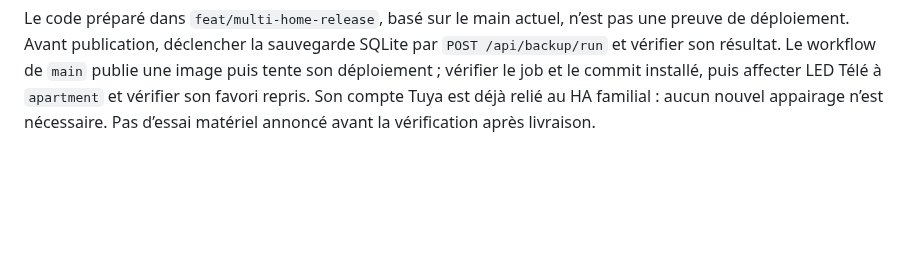
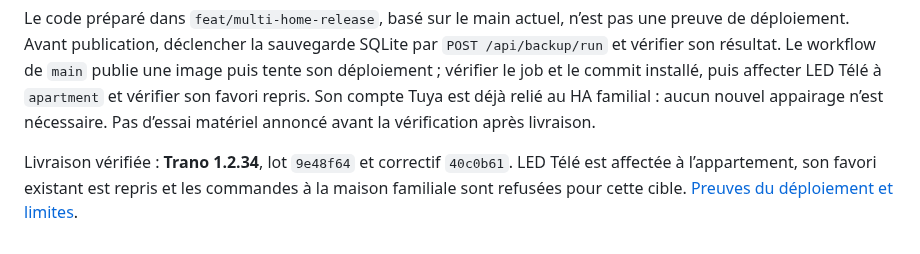
Before and after one commit to Walson-A/Trano, a Markdown page: docs/multi-home.md, the part around the change. GitHub-like rendering; blank space fills up the shorter version.

Commit message:
docs(maison): consigner la livraison multi-logement vérifiée [skip ci]

```diff
--- a/docs/multi-home.md
+++ b/docs/multi-home.md
@@ -169,3 +169,8 @@ une image puis tente son déploiement ; vérifier le job et le commit installé,
 puis affecter LED Télé à `apartment` et vérifier son favori repris. Son compte
 Tuya est déjà relié au HA familial : aucun nouvel appairage n’est nécessaire.
 Pas d’essai matériel annoncé avant la vérification après livraison.
+
+Livraison vérifiée : **Trano 1.2.34**, lot `9e48f64` et correctif `40c0b61`.
+LED Télé est affectée à l’appartement, son favori existant est repris et les
+commandes à la maison familiale sont refusées pour cette cible.
+[Preuves du déploiement et limites](reviews/multi-home/deployment.md).
```
Also changed, not shown: 2 other files.
